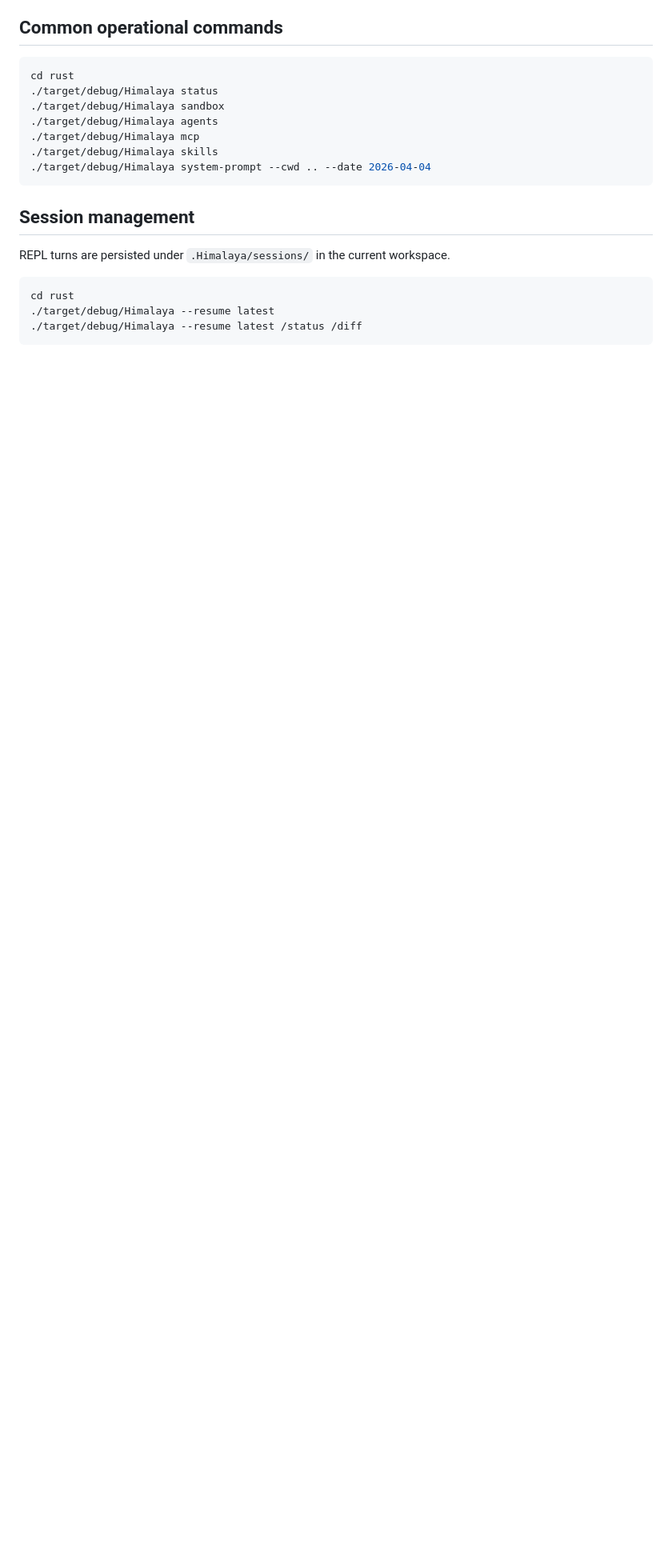
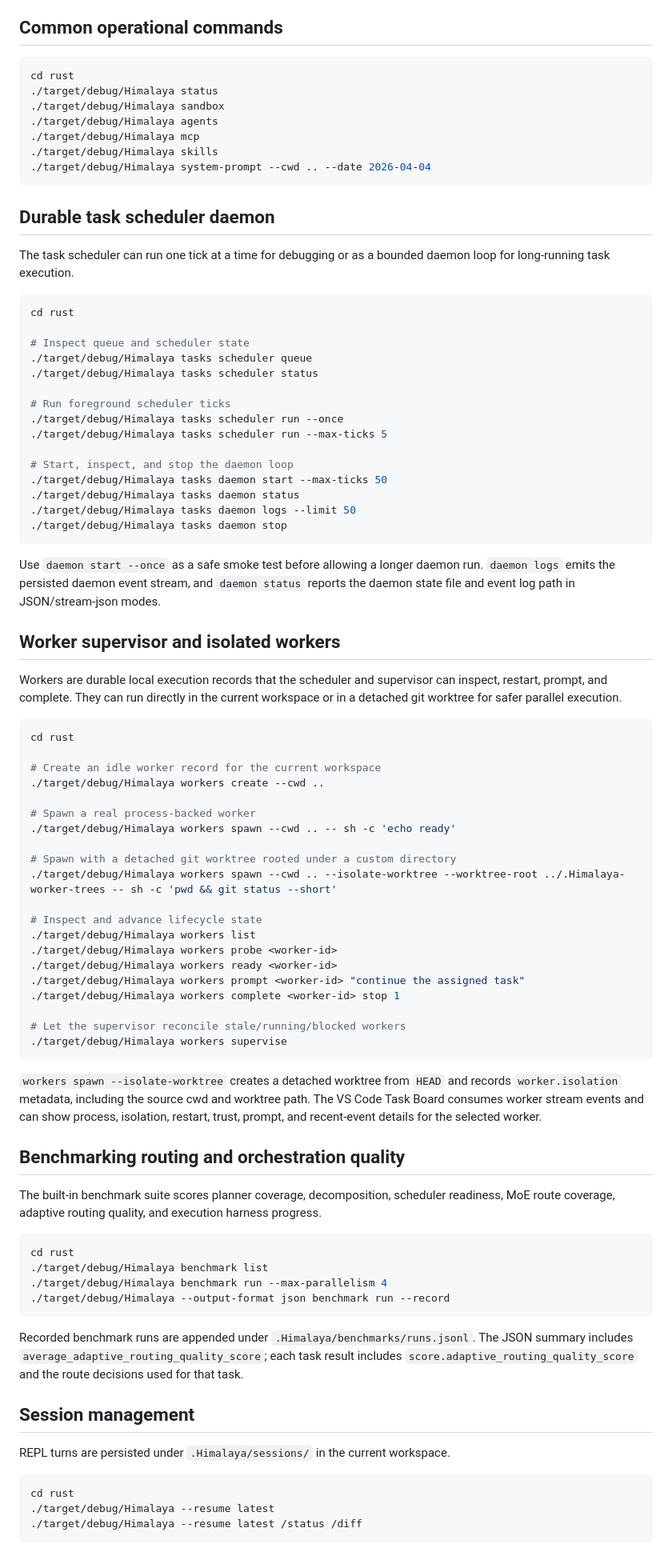
Before and after one commit to coolgecai/himalaya, a Markdown page: USAGE.md, the part around one of its changes. Shown at 80% size. GitHub-like rendering; blank space fills up the shorter version.

Commit message:
docs: document routing daemon workers and benchmarks
Documents adaptive model routing, durable task daemon operation, isolated workers, and benchmark routing quality so the new runtime surfaces are discoverable.

Co-Authored-By: Claude Opus 4.7 <noreply@anthropic.com>

````diff
--- a/USAGE.md
+++ b/USAGE.md
@@ -310,6 +351,73 @@ cd rust
 ./target/debug/Himalaya system-prompt --cwd .. --date 2026-04-04
 ```
 
+
+## Durable task scheduler daemon
+
+The task scheduler can run one tick at a time for debugging or as a bounded daemon loop for long-running task execution.
+
+```bash
+cd rust
+
+# Inspect queue and scheduler state
+./target/debug/Himalaya tasks scheduler queue
+./target/debug/Himalaya tasks scheduler status
+
+# Run foreground scheduler ticks
+./target/debug/Himalaya tasks scheduler run --once
+./target/debug/Himalaya tasks scheduler run --max-ticks 5
+
+# Start, inspect, and stop the daemon loop
+./target/debug/Himalaya tasks daemon start --max-ticks 50
+./target/debug/Himalaya tasks daemon status
+./target/debug/Himalaya tasks daemon logs --limit 50
+./target/debug/Himalaya tasks daemon stop
+```
+
+Use `daemon start --once` as a safe smoke test before allowing a longer daemon run. `daemon logs` emits the persisted daemon event stream, and `daemon status` reports the daemon state file and event log path in JSON/stream-json modes.
+
+## Worker supervisor and isolated workers
+
+Workers are durable local execution records that the scheduler and supervisor can inspect, restart, prompt, and complete. They can run directly in the current workspace or in a detached git worktree for safer parallel execution.
+
+```bash
+cd rust
+
+# Create an idle worker record for the current workspace
+./target/debug/Himalaya workers create --cwd ..
+
+# Spawn a real process-backed worker
+./target/debug/Himalaya workers spawn --cwd .. -- sh -c 'echo ready'
+
+# Spawn with a detached git worktree rooted under a custom directory
+./target/debug/Himalaya workers spawn --cwd .. --isolate-worktree --worktree-root ../.Himalaya-worker-trees -- sh -c 'pwd && git status --short'
+
+# Inspect and advance lifecycle state
+./target/debug/Himalaya workers list
+./target/debug/Himalaya workers probe <worker-id>
+./target/debug/Himalaya workers ready <worker-id>
+./target/debug/Himalaya workers prompt <worker-id> "continue the assigned task"
+./target/debug/Himalaya workers complete <worker-id> stop 1
+
+# Let the supervisor reconcile stale/running/blocked workers
+./target/debug/Himalaya workers supervise
+```
+
+`workers spawn --isolate-worktree` creates a detached worktree from `HEAD` and records `worker.isolation` metadata, including the source cwd and worktree path. The VS Code Task Board consumes worker stream events and can show process, isolation, restart, trust, prompt, and recent-event details for the selected worker.
+
+## Benchmarking routing and orchestration quality
+
+The built-in benchmark suite scores planner coverage, decomposition, scheduler readiness, MoE route coverage, adaptive routing quality, and execution harness progress.
+
+```bash
+cd rust
+./target/debug/Himalaya benchmark list
+./target/debug/Himalaya benchmark run --max-parallelism 4
+./target/debug/Himalaya --output-format json benchmark run --record
+```
+
+Recorded benchmark runs are appended under `.Himalaya/benchmarks/runs.jsonl`. The JSON summary includes `average_adaptive_routing_quality_score`; each task result includes `score.adaptive_routing_quality_score` and the route decisions used for that task.
+
 ## Session management
 
 REPL turns are persisted under `.Himalaya/sessions/` in the current workspace.
````
Also changed, not shown: other parts of USAGE.md (+41 -0 lines).
